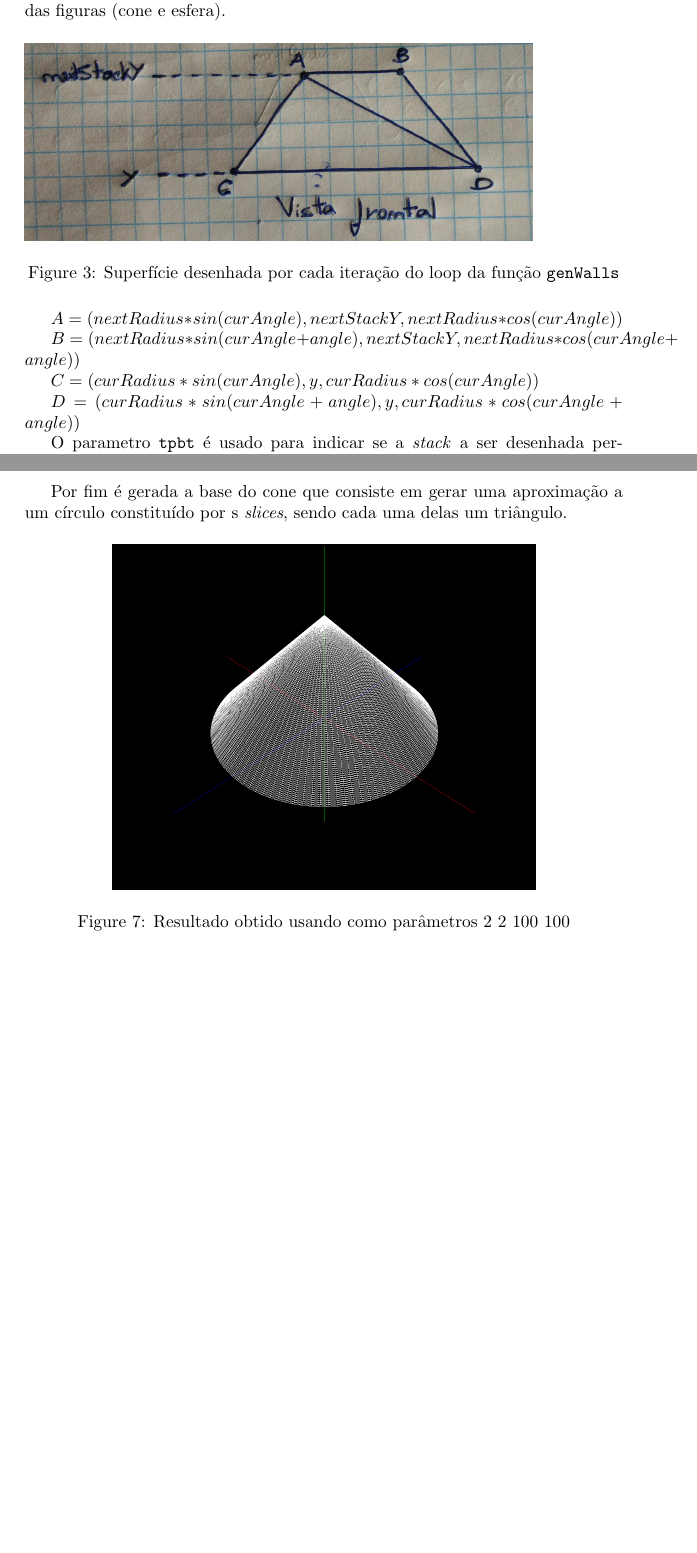
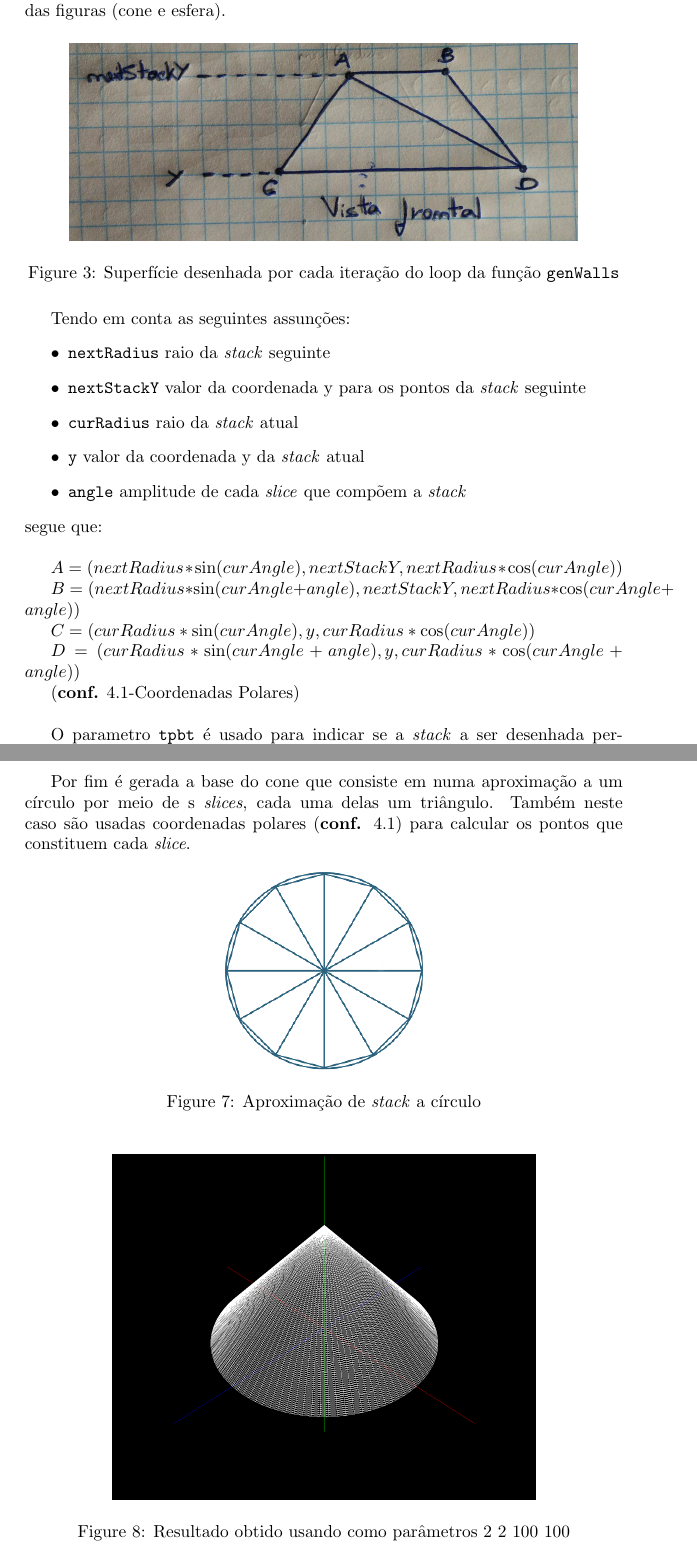
Before and after one commit to jcm300/3DEngine, a LaTeX document (tex/relatorio.tex): two parts of pages 12 and 15 of 23, joined at a grey line, cut so that both start at the same text, the shorter picture padded with empty space. Compiled offline with pdfLaTeX.

Commit message:
Progress report

```diff
--- a/tex/relatorio.tex
+++ b/tex/relatorio.tex
@@ -217,16 +217,33 @@ O cálculo dos pontos que forma as laterais da esfera e do cone é feita com rec
 
 Para tal esta calcula os dois triângulos que formam a superfície de cada uma das figuras (cone e esfera).
 \begin{figure}[H]
+    \centering
     \includegraphics[height=4cm]{genWallsDemo.jpg}
     \caption{Superfície desenhada por cada iteração do loop da função \texttt{genWalls}}
 \end{figure}
-$A=(nextRadius*sin(curAngle),nextStackY,nextRadius*cos(curAngle))$
 
-$B=(nextRadius*sin(curAngle+angle),nextStackY,nextRadius*cos(curAngle+angle))$
+Tendo em conta as seguintes assunções:
+\begin{itemize}
+    \item \texttt{nextRadius} raio da \textit{stack} seguinte
+    \item \texttt{nextStackY} valor da coordenada y para os pontos da \textit{stack} seguinte
+    \item \texttt{curRadius} raio da \textit{stack} atual
+    \item \texttt{y} valor da coordenada y da \textit{stack} atual
+    \item \texttt{angle} amplitude de cada \textit{slice} que compõem a \textit{stack}
+\end{itemize}
+segue que:
+\\
 
-$C=(curRadius*sin(curAngle),y,curRadius*cos(curAngle))$
+$A=(nextRadius*\sin(curAngle),nextStackY,nextRadius*\cos(curAngle))$
 
-$D=(curRadius*sin(curAngle+angle),y,curRadius*cos(curAngle+angle))$
+$B=(nextRadius*\sin(curAngle+angle),nextStackY,nextRadius*\cos(curAngle+angle))$
+
+$C=(curRadius*\sin(curAngle),y,curRadius*\cos(curAngle))$
+
+$D=(curRadius*\sin(curAngle+angle),y,curRadius*\cos(curAngle+angle))$
+
+
+(\textbf{conf.} \ref{PolarCoordinates}-Coordenadas Polares)
+\\
 
 O parametro \texttt{tpbt} é usado para indicar se a \textit{stack} a ser desenhada pertence ao extremo superior(1), extremo inferior(-1) ou se é uma \textit{stack} intermédia por forma a impedir que nos extremos sejam calculados o dobro dos pontos necessários. O parâmetro \texttt{top} é usado para determinar se a função está a ser chamada para gerar parte da esfera ou parte do cone para poder realizar a normalização quando se tratar do primeiro caso, sendo também usado, no caso da esfera, para determinar se está a ser calculada a metade superior ou a metade inferior.
 
@@ -281,7 +298,13 @@ Tal como na esfera, a função genWalls é usada para calcular os pontos que com
     if(top<=0.f)curP=normalize(curP,radius);
 \end{Verbatim}
 
-Por fim é gerada a base do cone que consiste em gerar uma aproximação a um círculo constituído por s \textit{slices}, sendo cada uma delas um triângulo.
+Por fim é gerada a base do cone que consiste em numa aproximação a um círculo por meio de s \textit{slices}, cada uma delas um triângulo. Também neste caso são usadas coordenadas polares (\textbf{conf.} \ref{PolarCoordinates}) para calcular os pontos que constituem cada \textit{slice}.
+
+\begin{figure}[H]
+    \centering
+    \includegraphics[height=4cm]{circleStack.png}
+    \caption{Aproximação de \textit{stack} a círculo}
+\end{figure}
 
 
 \begin{figure}[H]
```
Also changed, not shown: tex/circleStack.png (added), tex/relatorio.tex (3 more changed lines).
